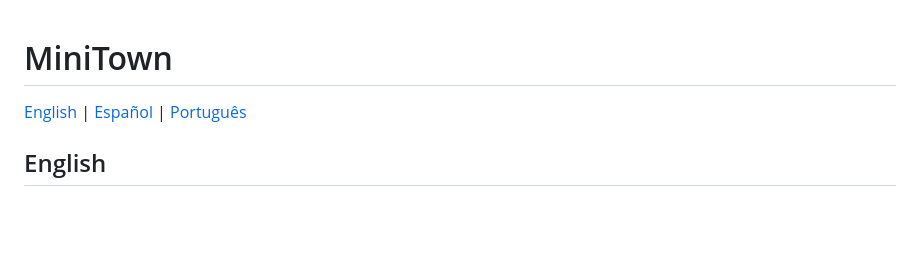
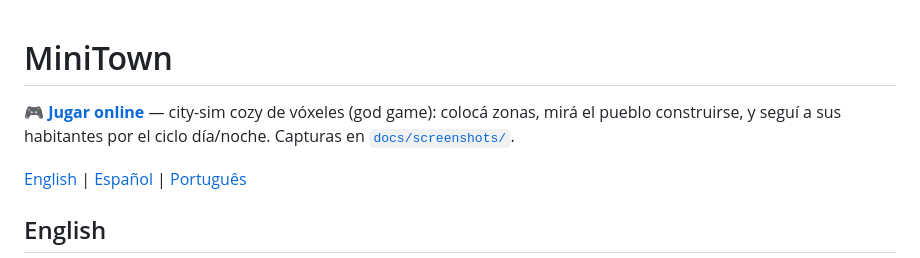
Before and after one commit to MauricioPerera/MiniTown, a Markdown page: README.md, the part around the change. GitHub-like rendering; blank space fills up the shorter version.

Commit message:
README: link para jugar MiniTown online
Co-Authored-By: Claude Fable 5 <noreply@anthropic.com>

```diff
--- a/README.md
+++ b/README.md
@@ -1,4 +1,6 @@
 # MiniTown
+
+🎮 **[Jugar online](https://mauricioperera.github.io/MiniTown/)** — city-sim cozy de vóxeles (god game): colocá zonas, mirá el pueblo construirse, y seguí a sus habitantes por el ciclo día/noche. Capturas en [`docs/screenshots/`](docs/screenshots/).
 
 [English](#english) | [Español](#español) | [Português](#português)
 
```
